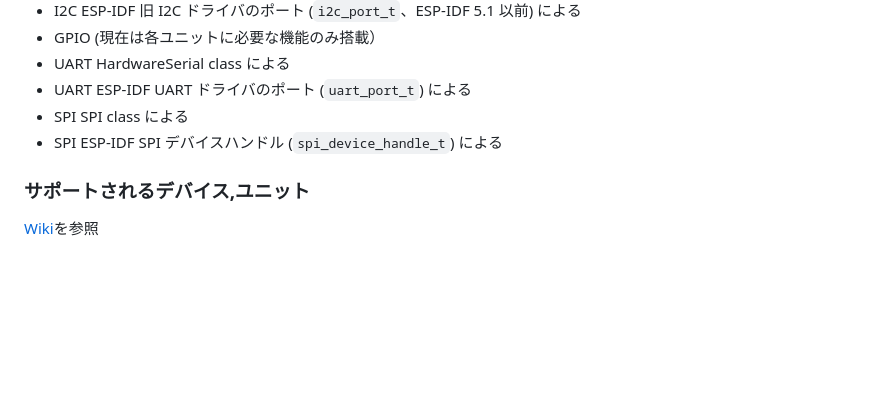
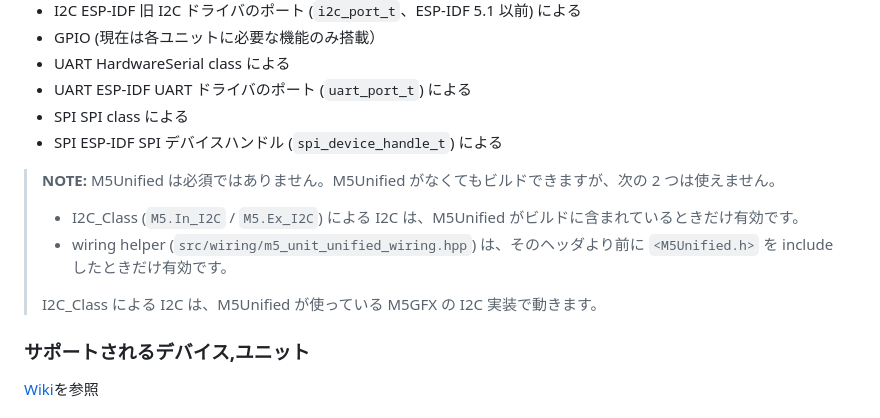
Before and after one commit to m5stack/M5UnitUnified, a Markdown page: README.ja.md, the part around the change. GitHub-like rendering; blank space fills up the shorter version.

Commit message:
Document that M5Unified is optional and what needs it

```diff
--- a/README.ja.md
+++ b/README.ja.md
@@ -304,6 +304,12 @@ void loop() {
 - SPI SPI class による
 - SPI ESP-IDF SPI デバイスハンドル (`spi_device_handle_t`) による
 
+> **NOTE:** M5Unified は必須ではありません。M5Unified がなくてもビルドできますが、次の 2 つは使えません。
+> - I2C_Class (`M5.In_I2C` / `M5.Ex_I2C`) による I2C は、M5Unified がビルドに含まれているときだけ有効です。
+> - wiring helper (`src/wiring/m5_unit_unified_wiring.hpp`) は、そのヘッダより前に `<M5Unified.h>` を include したときだけ有効です。
+>
+> I2C_Class による I2C は、M5Unified が使っている M5GFX の I2C 実装で動きます。
+
 ### サポートされるデバイス,ユニット
 [Wiki](https://github.com/m5stack/M5UnitUnified/wiki/)を参照
 
```
Also changed, not shown: README.md (+6 -0 lines).
